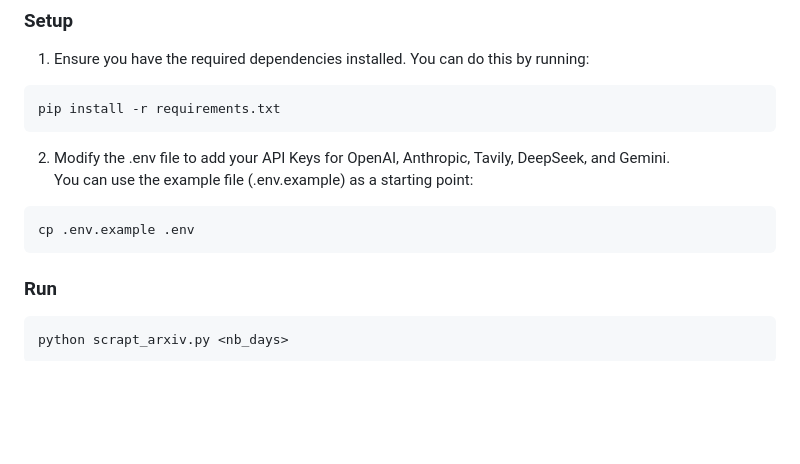
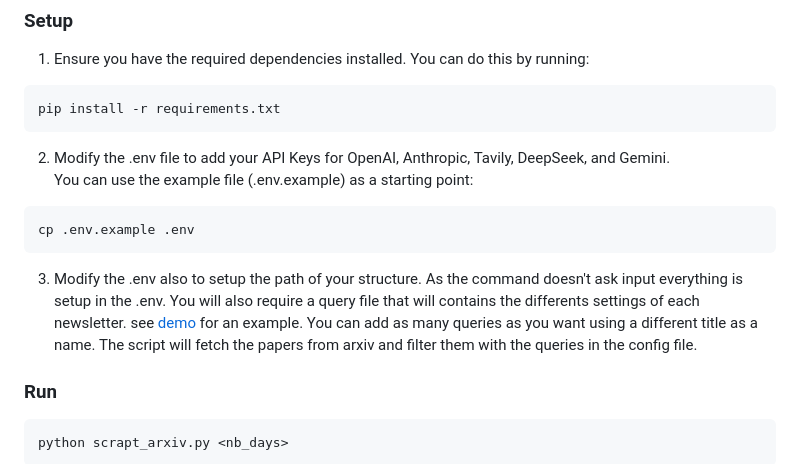
Before and after one commit to piromagnus/researchNautomation, a Markdown page: readme.md, the part around the change. GitHub-like rendering; blank space fills up the shorter version.

Commit message:
update arxiv scrap readme

````diff
--- a/readme.md
+++ b/readme.md
@@ -83,6 +83,7 @@ pip install -r requirements.txt
 ```bash
 cp .env.example .env
 ```
+3. Modify the .env also to setup the path of your structure. As the command doesn't ask input everything is setup in the .env. You will also require a query file that will contains the differents settings of each newsletter. see [demo](demo/demo_query.md) for an example. You can add as many queries as you want using a different title as a name. The script will fetch the papers from arxiv and filter them with the queries in the config file.
 
 
 ### Run
````
Also changed, not shown: demo/demo_queries.md (added, +16 -0 lines).
